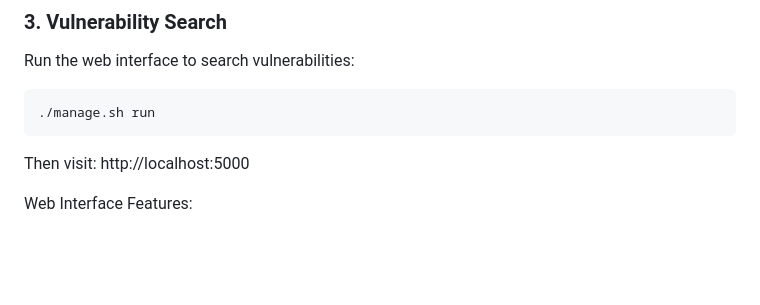
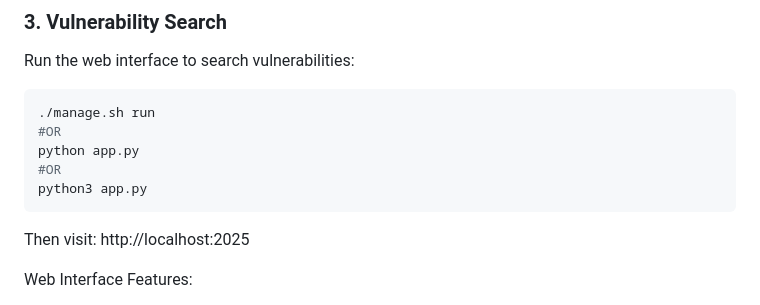
Before and after one commit to MyothantTheDev/KMN-V-Scanner, a Markdown page: README.md, the part around the change. GitHub-like rendering; blank space fills up the shorter version.

````diff
--- a/README.md
+++ b/README.md
@@ -218,9 +218,13 @@ Run the web interface to search vulnerabilities:
 
 ```bash
 ./manage.sh run
+#OR
+python app.py
+#OR
+python3 app.py
 ```
 
-Then visit: http://localhost:5000
+Then visit: http://localhost:2025
 
 Web Interface Features:
 - Modern and responsive UI
````
